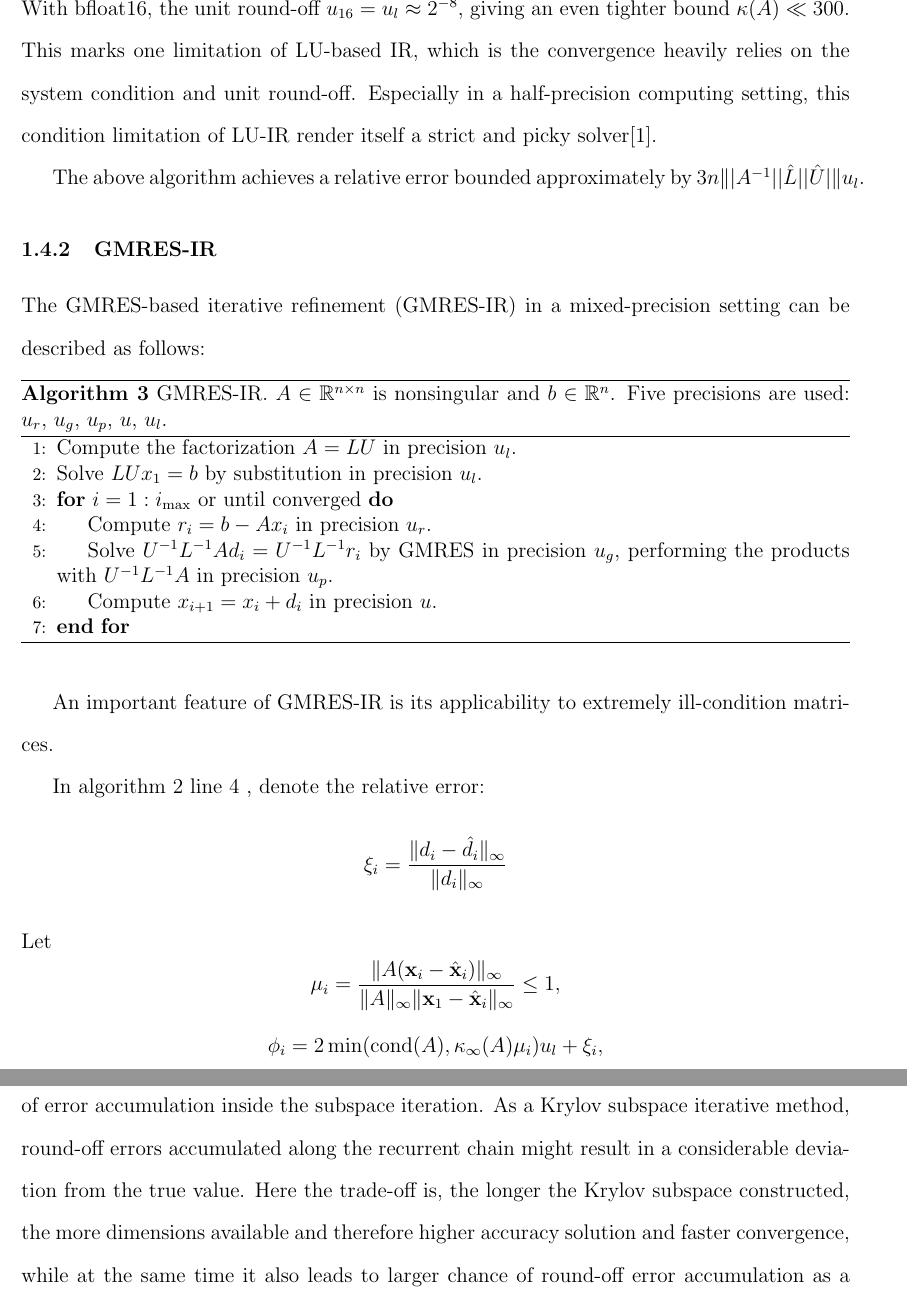
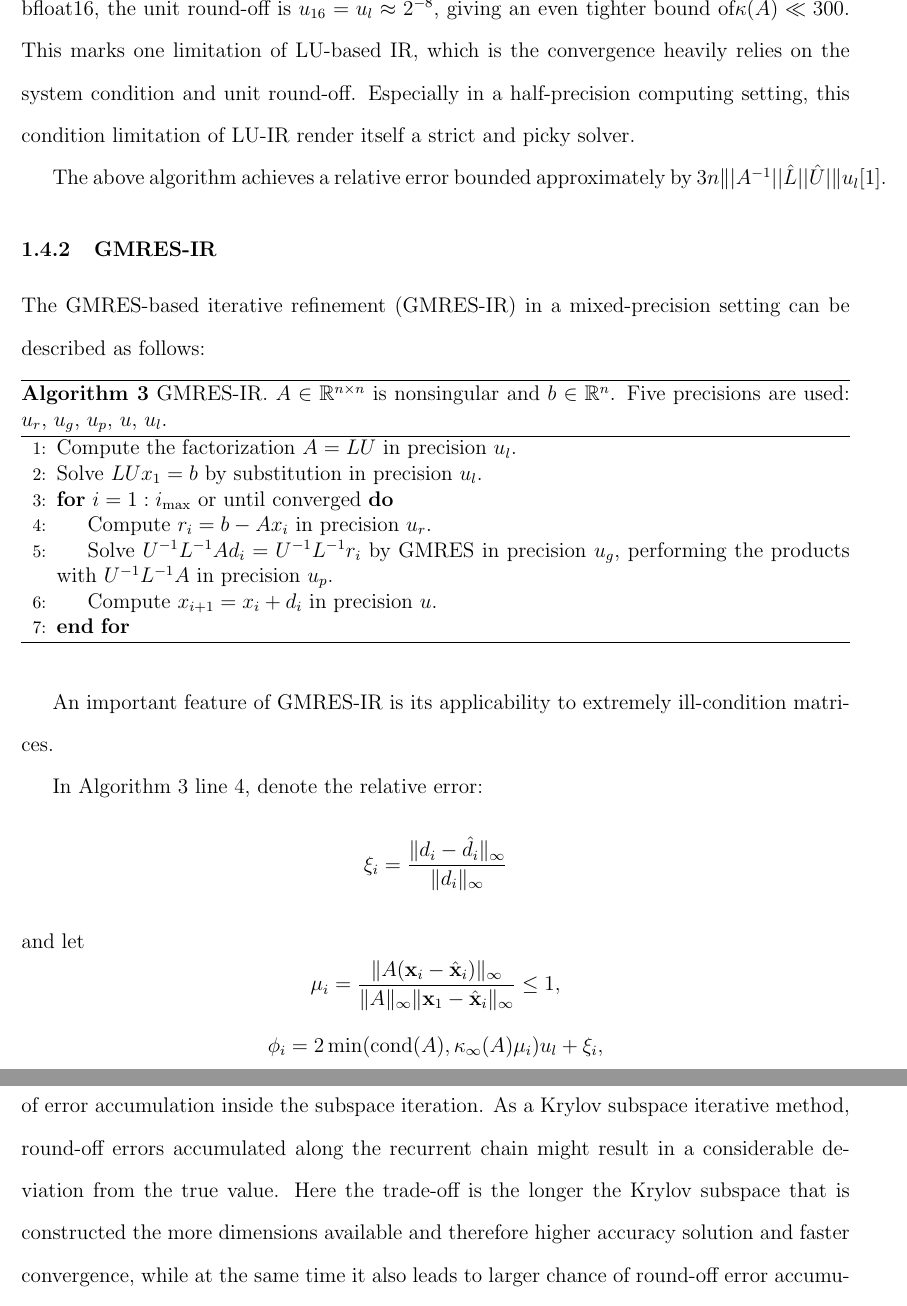
Before and after one commit to Gudauu/708_project, a LaTeX document (report/main.tex, which reads report/Literature_review_comparison.tex): two parts of pages 9 and 10 of 38, joined at a grey line, cut so that both start at the same text. Compiled offline with pdfLaTeX; a missing bibliography style is replaced by a similar one.

Commit message:
Literature_review_comparison: fix issue 7

```diff
--- a/report/Literature_review_comparison.tex
+++ b/report/Literature_review_comparison.tex
@@ -21,7 +22,7 @@ Here the most computational heavy step is the $LU$ factorization, which costs $O
 
-The convergence of LU-IR depends on various factors, including numerical stability of the $LU$ decomposition, precision scheme, and also the condition of $A$. Specifically, with $\kappa(A)u_l \ll 1$ and a numerically stable $LU$ decomposition, convergence is guaranteed. However, when lower precision is applied (especially in half-precision schemes), the requirement for $\kappa(A)$ tightens. For instance, with fp16, the unit round-off $u_{16}=u_l\approx 2^{-11}$, rendering $\kappa(A)\ll 2000$. With bfloat16, the unit round-off $u_{16}=u_l\approx 2^{-8}$, giving an even tighter bound $\kappa(A)\ll 300$. This marks one limitation of LU-based IR, which is the convergence heavily relies on the system condition and unit round-off. Especially in a half-precision computing setting, this condition limitation of LU-IR render itself a strict and picky solver\cite{Azzam2020}.
+The convergence of LU-IR depends on various factors, including numerical stability of the $LU$ decomposition, precision scheme, and the condition of $A$. Specifically, with $\kappa(A)u_l \ll 1$ and a numerically stable $LU$ decomposition, convergence is guaranteed. However, when lower precision is applied (especially in half-precision schemes), the requirement for $\kappa(A)$ tightens. For instance, with fp16, the unit round-off is $u_{16}=u_l\approx 2^{-11}$, rendering $\kappa(A)\ll 2000$. With bfloat16, the unit round-off is $u_{16}=u_l\approx 2^{-8}$, giving an even tighter bound of$\kappa(A)\ll 300$. This marks one limitation of LU-based IR, which is the convergence heavily relies on the system condition and unit round-off. Especially in a half-precision computing setting, this condition limitation of LU-IR render itself a strict and picky solver.
 
-The above algorithm achieves a relative error bounded approximately by $3n\||A^{-1}||\hat{L}||\hat{U}|\|u_l$.
+The above algorithm achieves a relative error bounded approximately by $3n\||A^{-1}||\hat{L}||\hat{U}|\|u_l$\cite{Azzam2020}.
 
 
 \subsubsection{GMRES-IR}
@@ -42,11 +43,11 @@ The GMRES-based iterative refinement (GMRES-IR) in a mixed-precision setting can
 
 An important feature of GMRES-IR is its applicability to extremely ill-condition matrices.
 
-In algorithm 2 line 4 , denote the relative error:
+In Algorithm 3 line 4, denote the relative error:
 \[
     \xi_i = \frac{\|d_i - \hat{d_i}\|_{\infty}}{\|d_i\|_{\infty}}
 \]
-Let
+and let
 \[
 \mu_i = \frac{\|A(\mathbf{x}_i - \hat{\mathbf{x}}_i)\|_{\infty}}{\|A\|_{\infty}\|\mathbf{x}_1 - \hat{\mathbf{x}}_i\|_{\infty}} \leq 1,
 \]
@@ -66,5 +67,5 @@ cond(A,x)=\frac{\||A^{-1}||A||x|\|_{\infty}}{\|x\|_{\infty}}.
 
 This accuracy bound depends on precisions $u$ and $u_r$, and is independent of precision $u_l$ and $x_1$. This motivates adopting a higher precision for the residual $u_r$. It's experimented that by adopting $u=u_l$ and $u_r=u_g=u_p=u^2$, $\xi_i\approx u$ as long as $\kappa(A)\approx u^{-1}$, indicating that the error is of the same order as the precision of the computation regardless of the system condition. This is a significant result, as it suggests that systems that are ill-conditioned, which would typically be problematic due to their high sensitivity to errors, can still be solved to a high degree of accuracy using GMRES-IR, with the caveat that a higher precision is used in part of the computation to control the growth of errors. This demonstrates the advantage of GMRES-based IR over LU-based IR, where the requirement for system condition is greatly relaxed with reasonable computational overhead\cite{Boris2021}.
 
-In terms of error behavior, one caveat of using GMRES-based method is the possibility of error accumulation inside the subspace iteration. As a Krylov subspace iterative method, round-off errors accumulated along the recurrent chain might result in a considerable deviation from the true value. Here the trade-off is, the longer the Krylov subspace constructed, the more dimensions available and therefore higher accuracy solution and faster convergence, while at the same time it also leads to larger chance of round-off error accumulation as a result of long inner iteration chain. A possible mitigation to such problem is the constant restart, where the Krylov subspace is reset after a preset amount of iterations. In the iterative refinement setting, as GMRES is employeed as a inner solver, the returning to the outer loop itself acts as a reset on the subspace. Thus the enforced restart is more likely to be triggered with a low or no preconditioning, as in such case more calculation is carried out inside the Krylov subspace.
+In terms of error behavior, one caveat of using GMRES-based method is the possibility of error accumulation inside the subspace iteration. As a Krylov subspace iterative method, round-off errors accumulated along the recurrent chain might result in a considerable deviation from the true value. Here the trade-off is the longer the Krylov subspace that is constructed the more dimensions available and therefore higher accuracy solution and faster convergence, while at the same time it also leads to larger chance of round-off error accumulation as a result of long inner iteration chain. A possible mitigation to such problem is the constant restart, where the Krylov subspace is reset after a preset amount of iterations. In the iterative refinement setting, as GMRES is employeed as a inner solver, returning to the outer loop itself acts as a reset on the subspace. Thus the enforced restart is more likely to be triggered with low or no preconditioning, as in such cases more calculation is carried out inside the Krylov subspace.
 
```
Also changed, not shown: report/Literature_review_comparison.tex (5 more changed lines).
